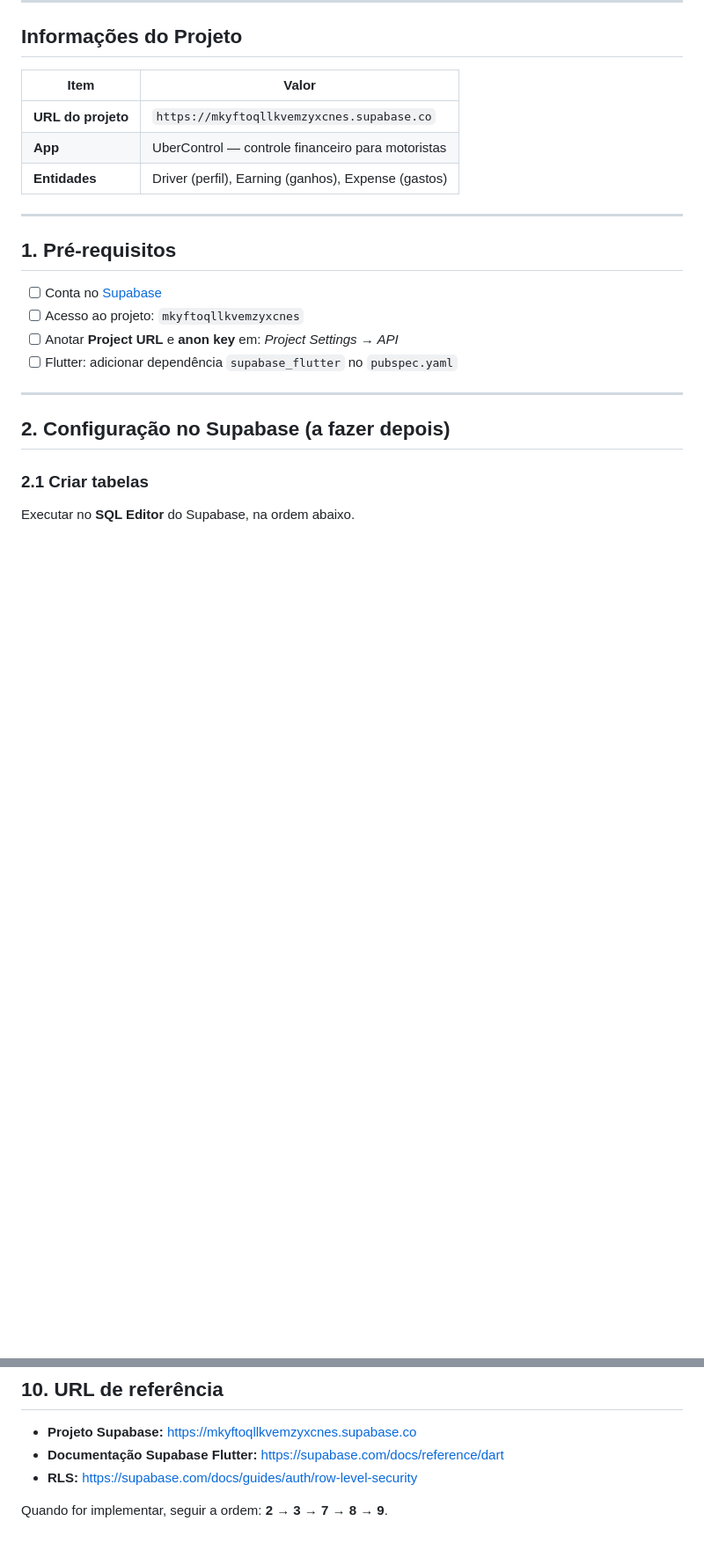
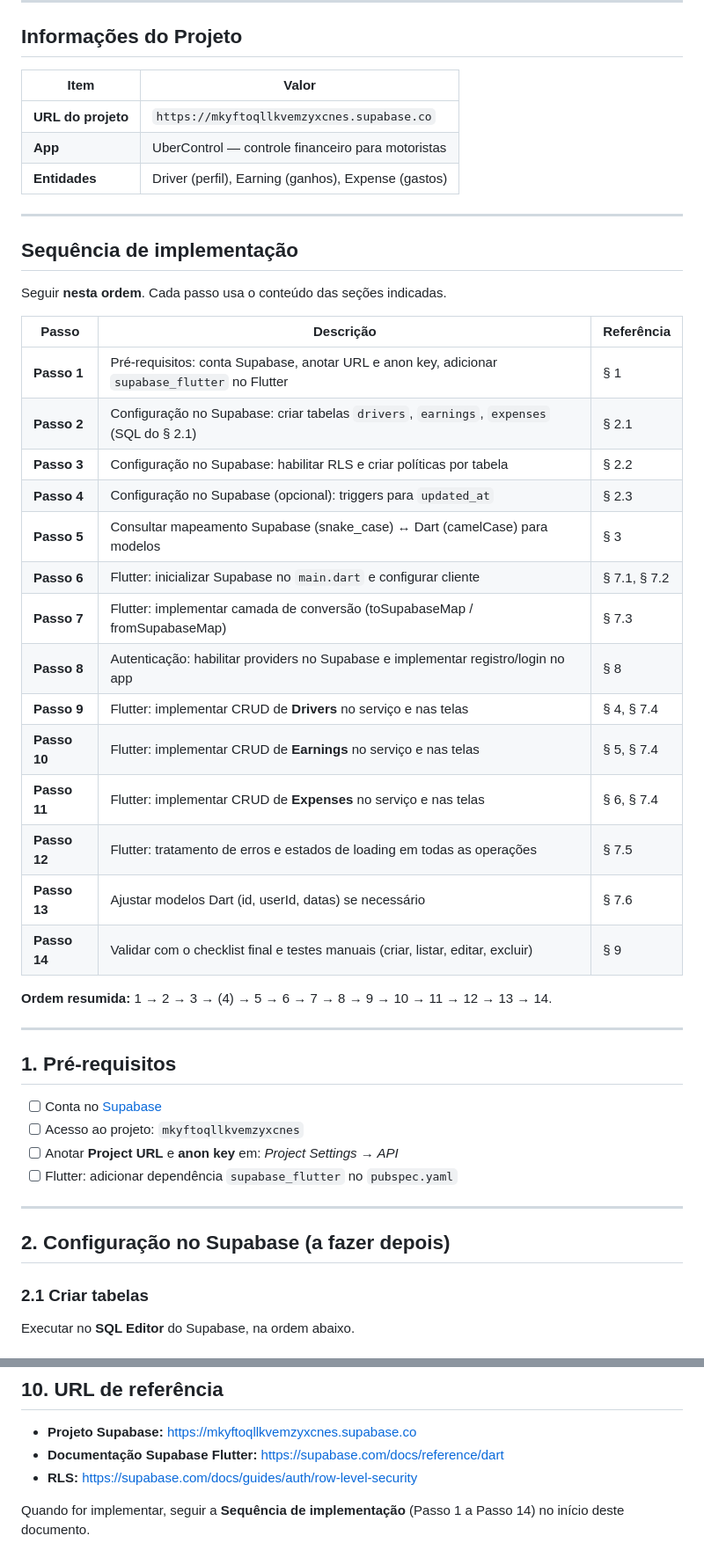
Before and after one commit to tallesdss/gestaodecontauber, a Markdown page: backend.md, 2 parts joined by grey strips. Shown at 88% size. Rendered like a GitHub page; blank space fills up the shorter version.

Commit message:
Add implementation sequence for backend setup in UberControl documentation, detailing steps for Supabase configuration and Flutter integration.

```diff
--- a/backend.md
+++ b/backend.md
@@ -12,6 +12,31 @@ Documento com os passos para implementar o backend do **UberControl** usando Sup
 | **URL do projeto** | `https://mkyftoqllkvemzyxcnes.supabase.co` |
 | **App** | UberControl — controle financeiro para motoristas |
 | **Entidades** | Driver (perfil), Earning (ganhos), Expense (gastos) |
+
+---
+
+## Sequência de implementação
+
+Seguir **nesta ordem**. Cada passo usa o conteúdo das seções indicadas.
+
+| Passo | Descrição | Referência |
+|-------|-----------|------------|
+| **Passo 1** | Pré-requisitos: conta Supabase, anotar URL e anon key, adicionar `supabase_flutter` no Flutter | § 1 |
+| **Passo 2** | Configuração no Supabase: criar tabelas `drivers`, `earnings`, `expenses` (SQL do § 2.1) | § 2.1 |
+| **Passo 3** | Configuração no Supabase: habilitar RLS e criar políticas por tabela | § 2.2 |
+| **Passo 4** | Configuração no Supabase (opcional): triggers para `updated_at` | § 2.3 |
+| **Passo 5** | Consultar mapeamento Supabase (snake_case) ↔ Dart (camelCase) para modelos | § 3 |
+| **Passo 6** | Flutter: inicializar Supabase no `main.dart` e configurar cliente | § 7.1, § 7.2 |
+| **Passo 7** | Flutter: implementar camada de conversão (toSupabaseMap / fromSupabaseMap) | § 7.3 |
+| **Passo 8** | Autenticação: habilitar providers no Supabase e implementar registro/login no app | § 8 |
+| **Passo 9** | Flutter: implementar CRUD de **Drivers** no serviço e nas telas | § 4, § 7.4 |
+| **Passo 10** | Flutter: implementar CRUD de **Earnings** no serviço e nas telas | § 5, § 7.4 |
+| **Passo 11** | Flutter: implementar CRUD de **Expenses** no serviço e nas telas | § 6, § 7.4 |
+| **Passo 12** | Flutter: tratamento de erros e estados de loading em todas as operações | § 7.5 |
+| **Passo 13** | Ajustar modelos Dart (id, userId, datas) se necessário | § 7.6 |
+| **Passo 14** | Validar com o checklist final e testes manuais (criar, listar, editar, excluir) | § 9 |
+
+**Ordem resumida:** 1 → 2 → 3 → (4) → 5 → 6 → 7 → 8 → 9 → 10 → 11 → 12 → 13 → 14.
 
 ---
 
@@ -360,4 +385,4 @@ create trigger expenses_updated_at
 - **Documentação Supabase Flutter:** https://supabase.com/docs/reference/dart
 - **RLS:** https://supabase.com/docs/guides/auth/row-level-security
 
-Quando for implementar, seguir a ordem: **2 → 3 → 7 → 8 → 9**.
+Quando for implementar, seguir a **Sequência de implementação** (Passo 1 a Passo 14) no início deste documento.
```
